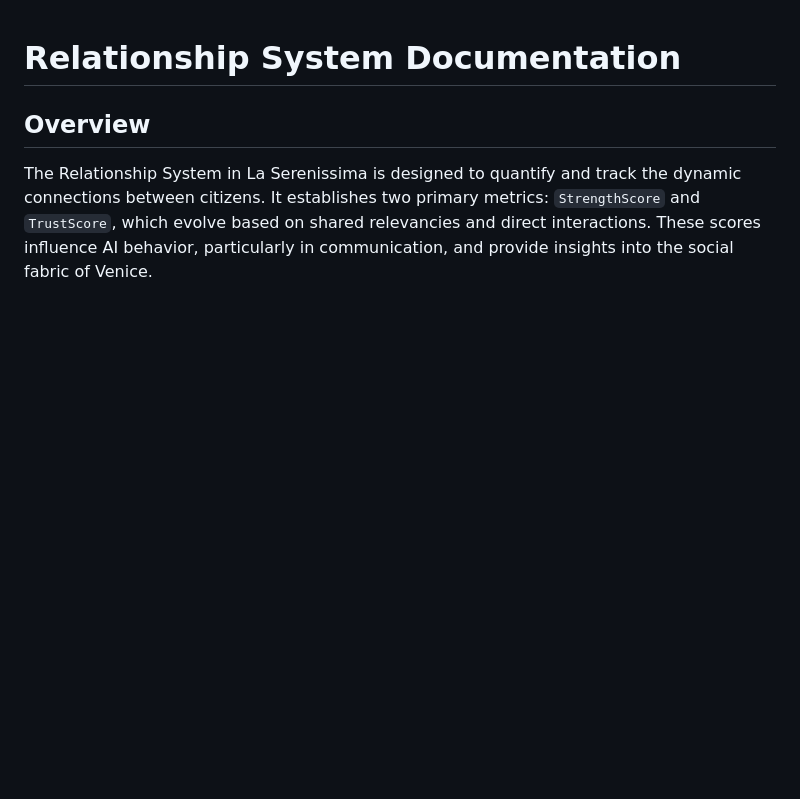
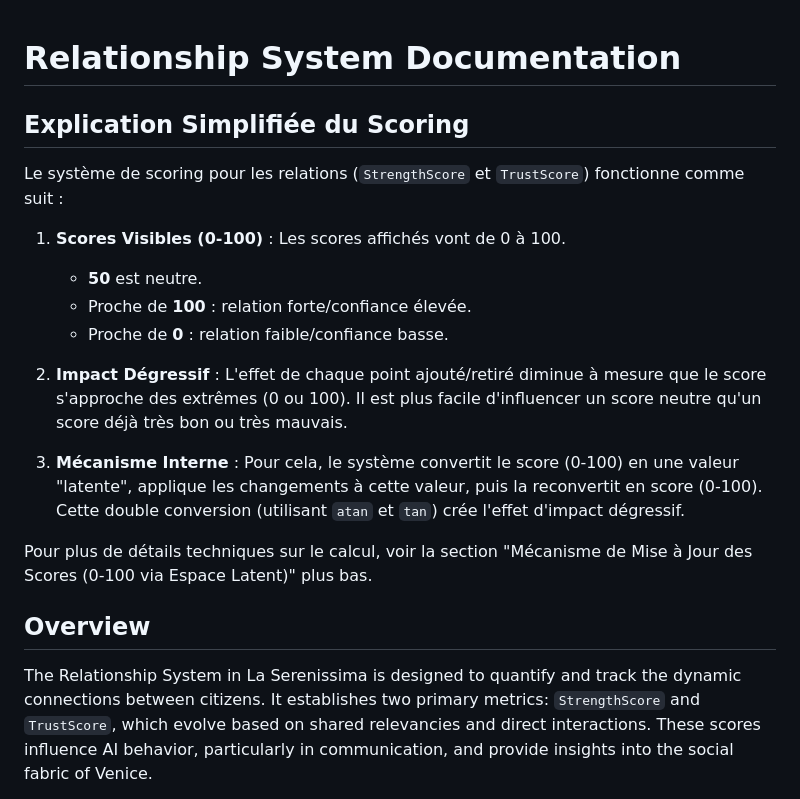
Before and after one commit to Universal-Basic-Compute/serenissima, a Markdown page: backend/docs/relationships.md, the part around the change. GitHub-like rendering; blank space fills up the shorter version.

Commit message:
docs: Add simplified scoring explanation to relationships.md

```diff
--- a/backend/docs/relationships.md
+++ b/backend/docs/relationships.md
@@ -1,4 +1,19 @@
 # Relationship System Documentation
+
+## Explication Simplifiée du Scoring
+
+Le système de scoring pour les relations (`StrengthScore` et `TrustScore`) fonctionne comme suit :
+
+1.  **Scores Visibles (0-100)** : Les scores affichés vont de 0 à 100.
+    *   **50** est neutre.
+    *   Proche de **100** : relation forte/confiance élevée.
+    *   Proche de **0** : relation faible/confiance basse.
+
+2.  **Impact Dégressif** : L'effet de chaque point ajouté/retiré diminue à mesure que le score s'approche des extrêmes (0 ou 100). Il est plus facile d'influencer un score neutre qu'un score déjà très bon ou très mauvais.
+
+3.  **Mécanisme Interne** : Pour cela, le système convertit le score (0-100) en une valeur "latente", applique les changements à cette valeur, puis la reconvertit en score (0-100). Cette double conversion (utilisant `atan` et `tan`) crée l'effet d'impact dégressif.
+
+Pour plus de détails techniques sur le calcul, voir la section "Mécanisme de Mise à Jour des Scores (0-100 via Espace Latent)" plus bas.
 
 ## Overview
 
```
